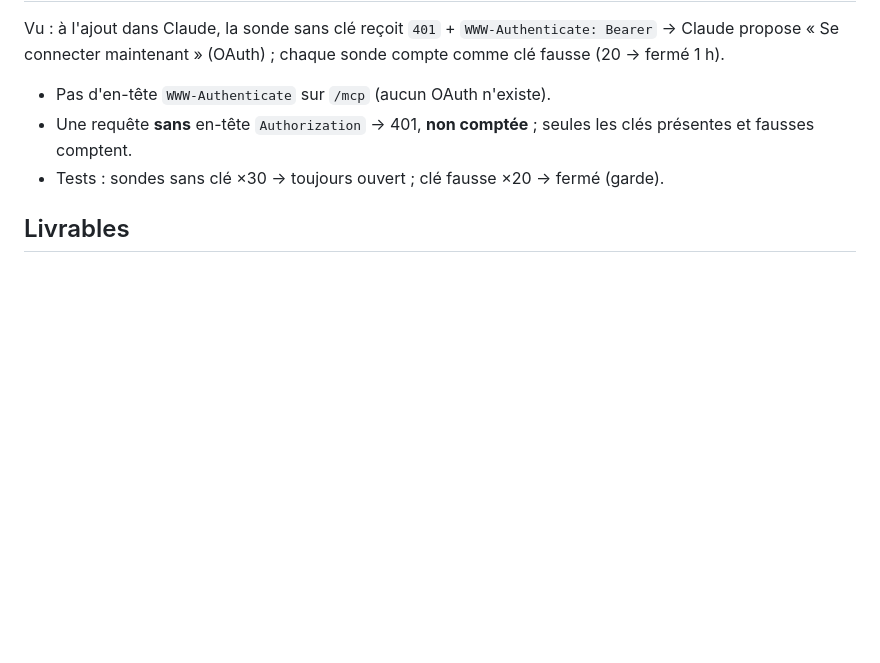
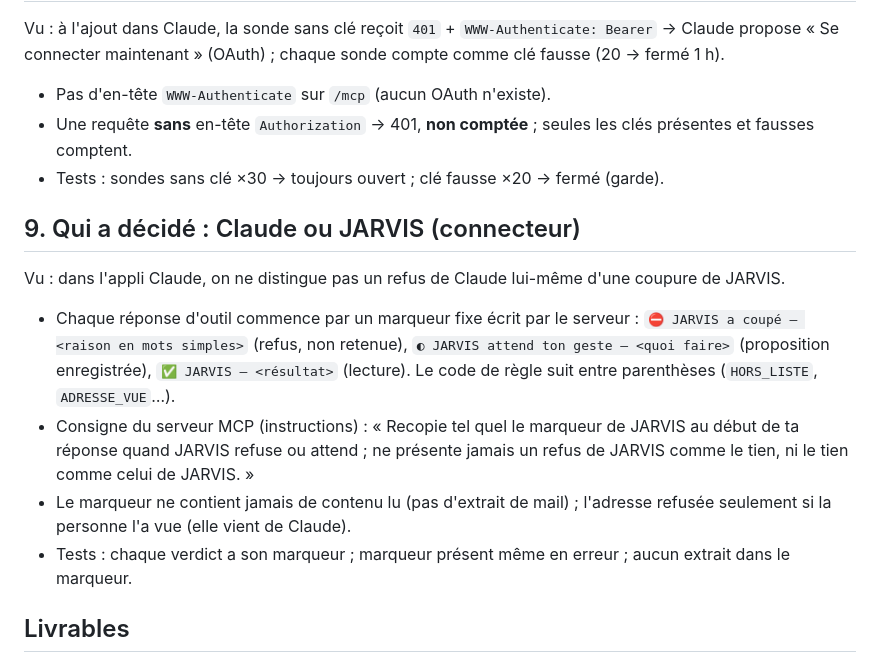
Before and after one commit to mmh5wwt929-bit/jarvis-demo, a Markdown page: SPEC-v4.12.1.md, the part around the change. Drawn GitHub-style; blank space fills up the shorter version.

Commit message:
SPEC v4.12.1 : point 9, marqueur « JARVIS a coupé » dans l'appli Claude
Co-Authored-By: Claude Opus 5.5 <noreply@anthropic.com>
Claude-Session: https://claude.ai/code/session_014WrpsJWak15ZuvT5sVLgQR

```diff
--- a/SPEC-v4.12.1.md
+++ b/SPEC-v4.12.1.md
@@ -44,5 +44,12 @@ Vu : à l'ajout dans Claude, la sonde sans clé reçoit `401` + `WWW-Authenticat
 - Une requête **sans** en-tête `Authorization` → 401, **non comptée** ; seules les clés présentes et fausses comptent.
 - Tests : sondes sans clé ×30 → toujours ouvert ; clé fausse ×20 → fermé (garde).
 
+## 9. Qui a décidé : Claude ou JARVIS (connecteur)
+Vu : dans l'appli Claude, on ne distingue pas un refus de Claude lui-même d'une coupure de JARVIS.
+- Chaque réponse d'outil commence par un marqueur fixe écrit par le serveur : `⛔ JARVIS a coupé — <raison en mots simples>` (refus, non retenue), `◐ JARVIS attend ton geste — <quoi faire>` (proposition enregistrée), `✅ JARVIS — <résultat>` (lecture). Le code de règle suit entre parenthèses (`HORS_LISTE`, `ADRESSE_VUE`…).
+- Consigne du serveur MCP (instructions) : « Recopie tel quel le marqueur de JARVIS au début de ta réponse quand JARVIS refuse ou attend ; ne présente jamais un refus de JARVIS comme le tien, ni le tien comme celui de JARVIS. »
+- Le marqueur ne contient jamais de contenu lu (pas d'extrait de mail) ; l'adresse refusée seulement si la personne l'a vue (elle vient de Claude).
+- Tests : chaque verdict a son marqueur ; marqueur présent même en erreur ; aucun extrait dans le marqueur.
+
 ## Livrables
 `server.js`, `jarvis-analyse.js`, `jarvis-verite.js` si touché, `jarvis-mcp.js` si touché, `index.html`, `MANIFESTE.json`, `tests-v4121.js`, `CLAUDE.md` (état), `PROGRESSION-v4.12.1.md` (tests en ligne : les cas exacts du 7 oct). Une seule PR, CI verte. Ne pas fusionner.
```
